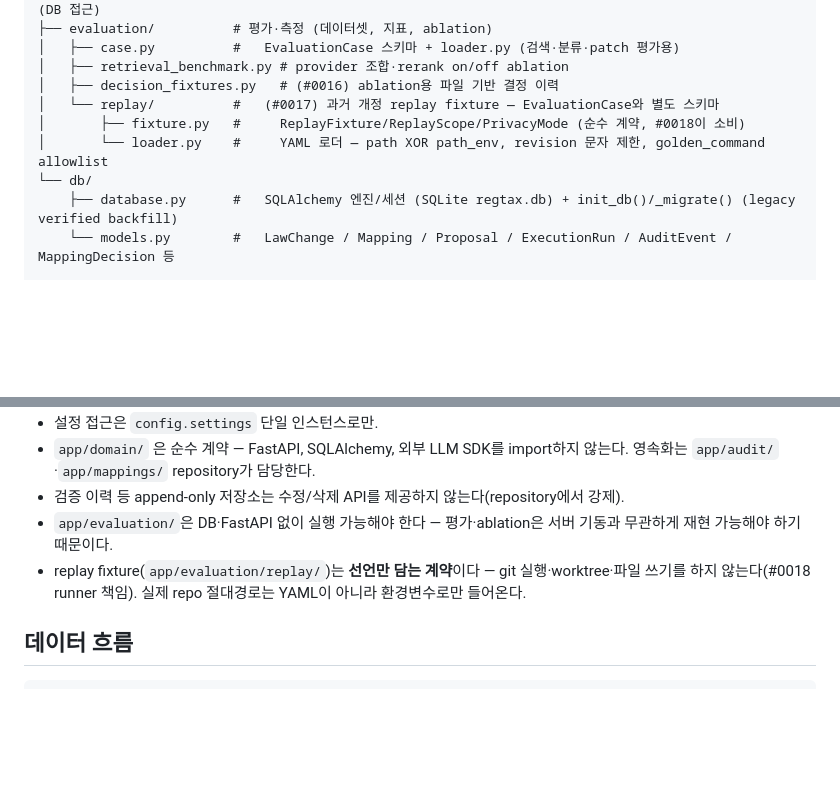
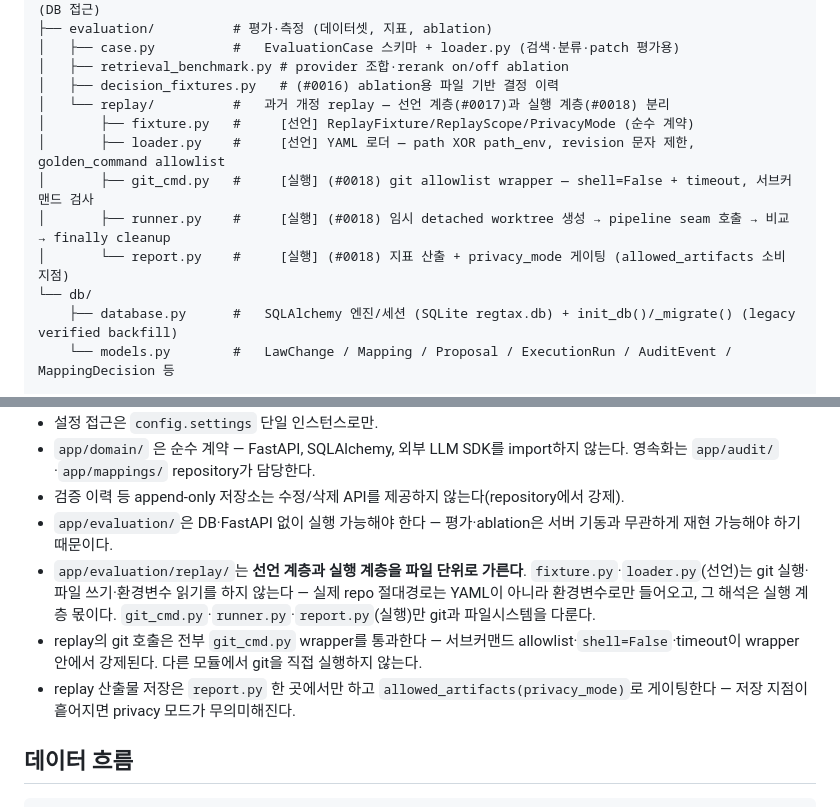
Before and after one commit to hayleeBae/regtax-monitor, a Markdown page: docs/architecture/ARCHITECTURE.md, 2 parts joined by grey strips. GitHub-like rendering; blank space fills up the shorter version.

Commit message:
docs(design): Issue #0018 replay runner 설계 (ADR-011)
- ADR-011: 임시 detached worktree + git allowlist wrapper(shell=False+timeout)
- golden_command는 app/golden.py(shell=True) 재사용 금지 — 신뢰 수준이 다름.
  인자 배열 실행 + 절대경로/-f/-p 거부 (#0017 secscan Low #1 이월)
- 파이프라인은 주입받는 callable seam — 집에서 비교 로직만 검증, 회사에서 실물 주입
- cleanup은 finally에서 worktree remove --force → prune
- ARCHITECTURE: replay 레이어 규칙을 패키지 단위 → 파일 단위로 정밀화
  (fixture/loader=선언, git_cmd/runner/report=실행), git은 wrapper 경유,
  산출물 저장은 report.py 한 곳에서 allowed_artifacts 게이팅

Co-Authored-By: Claude Opus 5 <noreply@anthropic.com>

````diff
--- a/docs/architecture/ARCHITECTURE.md
+++ b/docs/architecture/ARCHITECTURE.md
@@ -33,9 +33,12 @@ app/
 │   ├── case.py          #   EvaluationCase 스키마 + loader.py (검색·분류·patch 평가용)
 │   ├── retrieval_benchmark.py # provider 조합·rerank on/off ablation
 │   ├── decision_fixtures.py   # (#0016) ablation용 파일 기반 결정 이력
-│   └── replay/          #   (#0017) 과거 개정 replay fixture — EvaluationCase와 별도 스키마
-│       ├── fixture.py   #     ReplayFixture/ReplayScope/PrivacyMode (순수 계약, #0018이 소비)
-│       └── loader.py    #     YAML 로더 — path XOR path_env, revision 문자 제한, golden_command allowlist
+│   └── replay/          #   과거 개정 replay — 선언 계층(#0017)과 실행 계층(#0018) 분리
+│       ├── fixture.py   #     [선언] ReplayFixture/ReplayScope/PrivacyMode (순수 계약)
+│       ├── loader.py    #     [선언] YAML 로더 — path XOR path_env, revision 문자 제한, golden_command allowlist
+│       ├── git_cmd.py   #     [실행] (#0018) git allowlist wrapper — shell=False + timeout, 서브커맨드 검사
+│       ├── runner.py    #     [실행] (#0018) 임시 detached worktree 생성 → pipeline seam 호출 → 비교 → finally cleanup
+│       └── report.py    #     [실행] (#0018) 지표 산출 + privacy_mode 게이팅 (allowed_artifacts 소비 지점)
 └── db/
     ├── database.py      #   SQLAlchemy 엔진/세션 (SQLite regtax.db) + init_db()/_migrate() (legacy verified backfill)
     └── models.py        #   LawChange / Mapping / Proposal / ExecutionRun / AuditEvent / MappingDecision 등
@@ -66,7 +69,9 @@ scripts/                 # 하네스 (verify.sh, execute.py, trace.py + 자체
 - `app/domain/` 은 순수 계약 — FastAPI, SQLAlchemy, 외부 LLM SDK를 import하지 않는다. 영속화는 `app/audit/`·`app/mappings/` repository가 담당한다.
 - 검증 이력 등 append-only 저장소는 수정/삭제 API를 제공하지 않는다(repository에서 강제).
 - `app/evaluation/`은 DB·FastAPI 없이 실행 가능해야 한다 — 평가·ablation은 서버 기동과 무관하게 재현 가능해야 하기 때문이다.
-- replay fixture(`app/evaluation/replay/`)는 **선언만 담는 계약**이다 — git 실행·worktree·파일 쓰기를 하지 않는다(#0018 runner 책임). 실제 repo 절대경로는 YAML이 아니라 환경변수로만 들어온다.
+- `app/evaluation/replay/`는 **선언 계층과 실행 계층을 파일 단위로 가른다**. `fixture.py`·`loader.py`(선언)는 git 실행·파일 쓰기·환경변수 읽기를 하지 않는다 — 실제 repo 절대경로는 YAML이 아니라 환경변수로만 들어오고, 그 해석은 실행 계층 몫이다. `git_cmd.py`·`runner.py`·`report.py`(실행)만 git과 파일시스템을 다룬다.
+- replay의 git 호출은 전부 `git_cmd.py` wrapper를 통과한다 — 서브커맨드 allowlist·`shell=False`·timeout이 wrapper 안에서 강제된다. 다른 모듈에서 git을 직접 실행하지 않는다.
+- replay 산출물 저장은 `report.py` 한 곳에서만 하고 `allowed_artifacts(privacy_mode)`로 게이팅한다 — 저장 지점이 흩어지면 privacy 모드가 무의미해진다.
 
 ## 데이터 흐름
 ```
````
Also changed, not shown: docs/architecture/ADR.md (+5 -0 lines).
